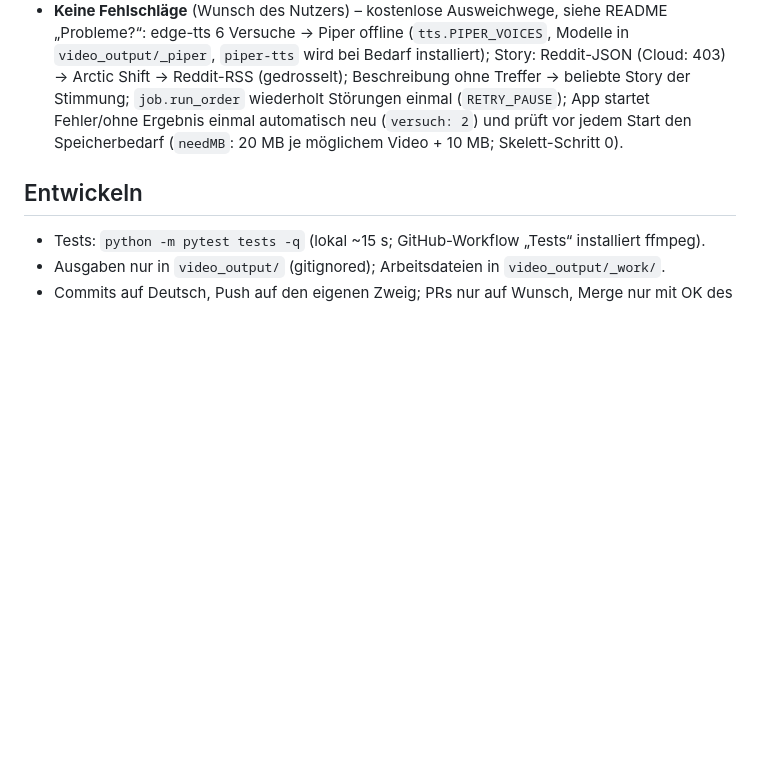
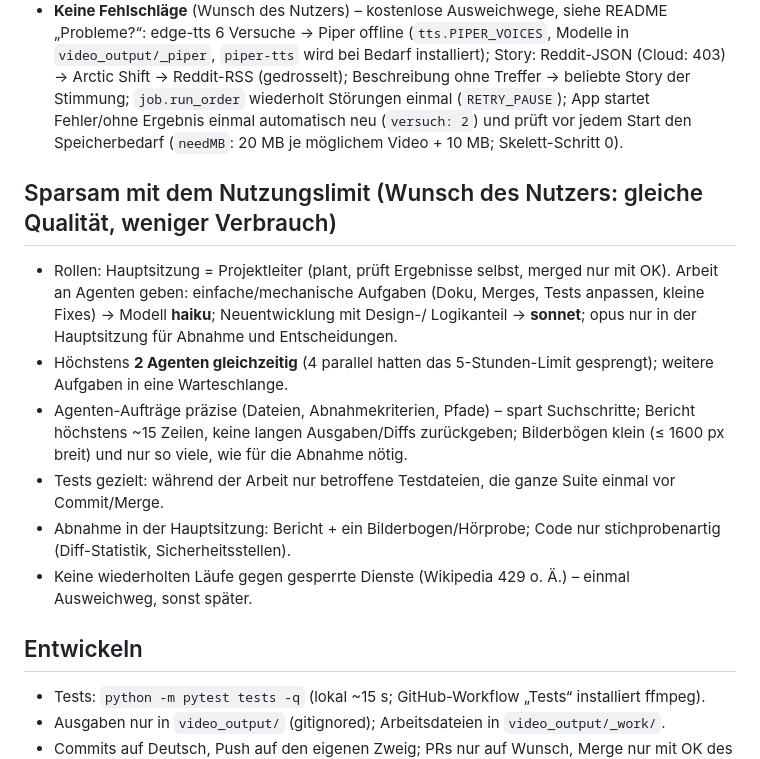
Before and after one commit to Poso47/CUDI, a Markdown page: CLAUDE.md, the part around the change. Rendered like a GitHub page; blank space fills up the shorter version.

Commit message:
CLAUDE.md: Regeln für sparsamen Verbrauch (Rollen, Modelle, max. 2 Agenten, kurze Berichte)
Co-Authored-By: Claude Opus 5.5 <noreply@anthropic.com>
Claude-Session: https://claude.ai/code/session_01HKtgYTxjpFhJeTzdgDKGnq

```diff
--- a/CLAUDE.md
+++ b/CLAUDE.md
@@ -99,6 +99,18 @@ für TikTok/YouTube Shorts.
   (`RETRY_PAUSE`); App startet Fehler/ohne Ergebnis einmal automatisch neu (`versuch: 2`) und prüft
   vor jedem Start den Speicherbedarf (`needMB`: 20 MB je möglichem Video + 10 MB; Skelett-Schritt 0).
 
+## Sparsam mit dem Nutzungslimit (Wunsch des Nutzers: gleiche Qualität, weniger Verbrauch)
+
+- Rollen: Hauptsitzung = Projektleiter (plant, prüft Ergebnisse selbst, merged nur mit OK). Arbeit an Agenten geben:
+  einfache/mechanische Aufgaben (Doku, Merges, Tests anpassen, kleine Fixes) → Modell **haiku**; Neuentwicklung mit Design-/
+  Logikanteil → **sonnet**; opus nur in der Hauptsitzung für Abnahme und Entscheidungen.
+- Höchstens **2 Agenten gleichzeitig** (4 parallel hatten das 5-Stunden-Limit gesprengt); weitere Aufgaben in eine Warteschlange.
+- Agenten-Aufträge präzise (Dateien, Abnahmekriterien, Pfade) – spart Suchschritte; Bericht höchstens ~15 Zeilen, keine langen
+  Ausgaben/Diffs zurückgeben; Bilderbögen klein (≤ 1600 px breit) und nur so viele, wie für die Abnahme nötig.
+- Tests gezielt: während der Arbeit nur betroffene Testdateien, die ganze Suite einmal vor Commit/Merge.
+- Abnahme in der Hauptsitzung: Bericht + ein Bilderbogen/Hörprobe; Code nur stichprobenartig (Diff-Statistik, Sicherheitsstellen).
+- Keine wiederholten Läufe gegen gesperrte Dienste (Wikipedia 429 o. Ä.) – einmal Ausweichweg, sonst später.
+
 ## Entwickeln
 
 - Tests: `python -m pytest tests -q` (lokal ~15 s; GitHub-Workflow „Tests“ installiert ffmpeg).
```
